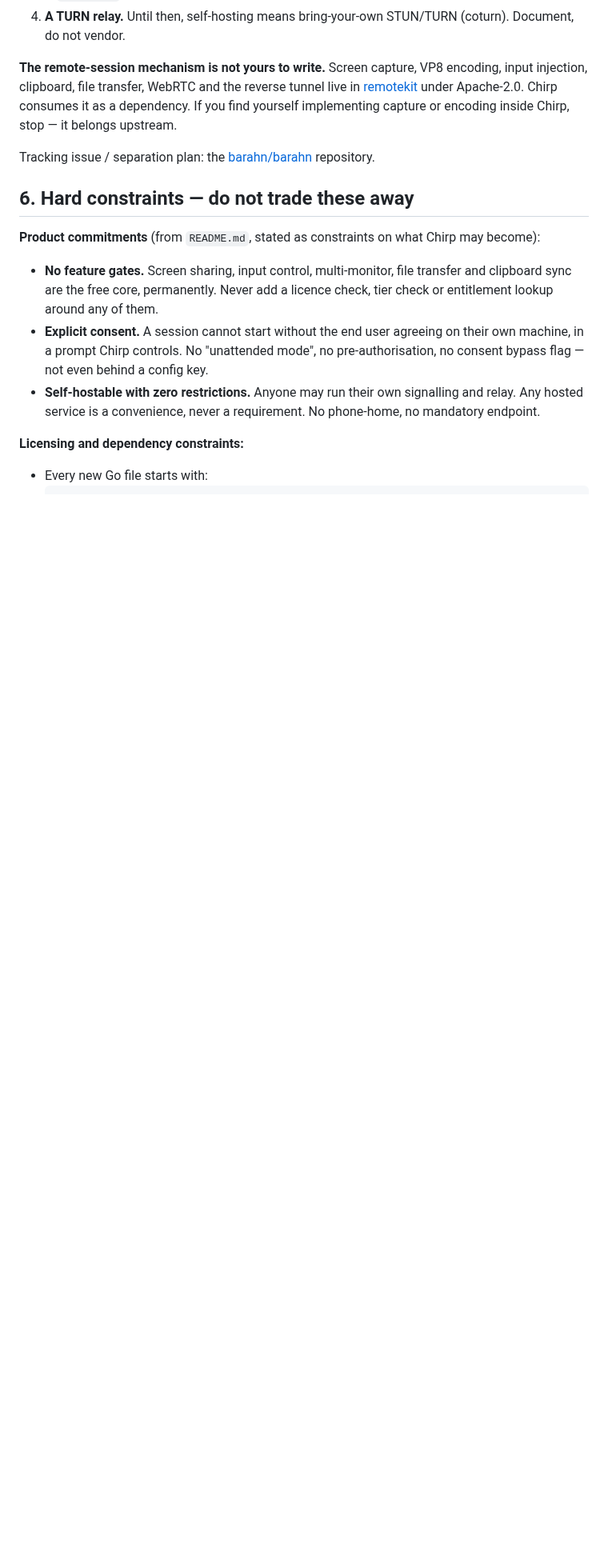
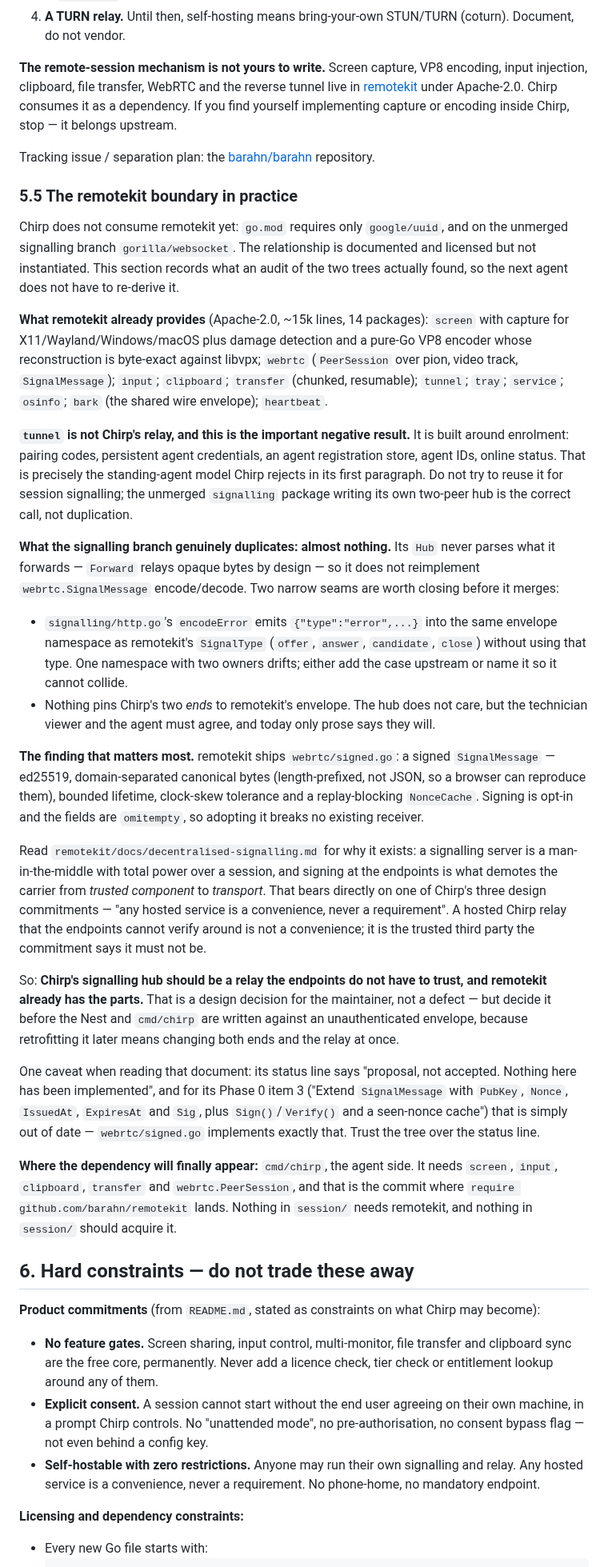
Before and after one commit to barahn/chirp, a Markdown page: HANDOFF.md, the part around one of its changes. Shown at 80% size. GitHub-like rendering; blank space fills up the shorter version.

```diff
--- a/HANDOFF.md
+++ b/HANDOFF.md
@@ -201,6 +204,74 @@ implementing capture or encoding inside Chirp, stop — it belongs upstream.
 Tracking issue / separation plan: the
 [barahn/barahn](https://github.com/barahn/barahn) repository.
 
+### 5.5 The remotekit boundary in practice
+
+Chirp does not consume remotekit yet: `go.mod` requires only `google/uuid`, and
+on the unmerged signalling branch `gorilla/websocket`. The relationship is
+documented and licensed but not instantiated. This section records what an
+audit of the two trees actually found, so the next agent does not have to
+re-derive it.
+
+**What remotekit already provides** (Apache-2.0, ~15k lines, 14 packages):
+`screen` with capture for X11/Wayland/Windows/macOS plus damage detection and a
+pure-Go VP8 encoder whose reconstruction is byte-exact against libvpx;
+`webrtc` (`PeerSession` over pion, video track, `SignalMessage`); `input`;
+`clipboard`; `transfer` (chunked, resumable); `tunnel`; `tray`; `service`;
+`osinfo`; `bark` (the shared wire envelope); `heartbeat`.
+
+**`tunnel` is not Chirp's relay, and this is the important negative result.**
+It is built around enrolment: pairing codes, persistent agent credentials, an
+agent registration store, agent IDs, online status. That is precisely the
+standing-agent model Chirp rejects in its first paragraph. Do not try to reuse
+it for session signalling; the unmerged `signalling` package writing its own
+two-peer hub is the correct call, not duplication.
+
+**What the signalling branch genuinely duplicates: almost nothing.** Its `Hub`
+never parses what it forwards — `Forward` relays opaque bytes by design — so it
+does not reimplement `webrtc.SignalMessage` encode/decode. Two narrow seams are
+worth closing before it merges:
+
+- `signalling/http.go`'s `encodeError` emits `{"type":"error",...}` into the
+  same envelope namespace as remotekit's `SignalType` (`offer`, `answer`,
+  `candidate`, `close`) without using that type. One namespace with two owners
+  drifts; either add the case upstream or name it so it cannot collide.
+- Nothing pins Chirp's two *ends* to remotekit's envelope. The hub does not
+  care, but the technician viewer and the agent must agree, and today only
+  prose says they will.
+
+**The finding that matters most.** remotekit ships
+`webrtc/signed.go`: a signed `SignalMessage` — ed25519, domain-separated
+canonical bytes (length-prefixed, not JSON, so a browser can reproduce them),
+bounded lifetime, clock-skew tolerance and a replay-blocking `NonceCache`.
+Signing is opt-in and the fields are `omitempty`, so adopting it breaks no
+existing receiver.
+
+Read `remotekit/docs/decentralised-signalling.md` for why it exists: a
+signalling server is a man-in-the-middle with total power over a session, and
+signing at the endpoints is what demotes the carrier from *trusted component*
+to *transport*. That bears directly on one of Chirp's three design
+commitments — "any hosted service is a convenience, never a requirement". A
+hosted Chirp relay that the endpoints cannot verify around is not a
+convenience; it is the trusted third party the commitment says it must not be.
+
+So: **Chirp's signalling hub should be a relay the endpoints do not have to
+trust, and remotekit already has the parts.** That is a design decision for the
+maintainer, not a defect — but decide it before the Nest and `cmd/chirp` are
+written against an unauthenticated envelope, because retrofitting it later means
+changing both ends and the relay at once.
+
+One caveat when reading that document: its status line says "proposal, not
+accepted. Nothing here has been implemented", and for its Phase 0 item 3
+("Extend `SignalMessage` with `PubKey`, `Nonce`, `IssuedAt`, `ExpiresAt` and
+`Sig`, plus `Sign()`/`Verify()` and a seen-nonce cache") that is simply out of
+date — `webrtc/signed.go` implements exactly that. Trust the tree over the
+status line.
+
+**Where the dependency will finally appear:** `cmd/chirp`, the agent side. It
+needs `screen`, `input`, `clipboard`, `transfer` and `webrtc.PeerSession`, and
+that is the commit where `require github.com/barahn/remotekit` lands. Nothing
+in `session/` needs remotekit, and nothing in `session/` should acquire it.
+
 ## 6. Hard constraints — do not trade these away
 
 **Product commitments** (from `README.md`, stated as constraints on what Chirp
```
Also changed, not shown: other parts of HANDOFF.md (+4 -1 lines), ECOSYSTEM.md (added, +99 -0 lines), README.md (+12 -0 lines).
